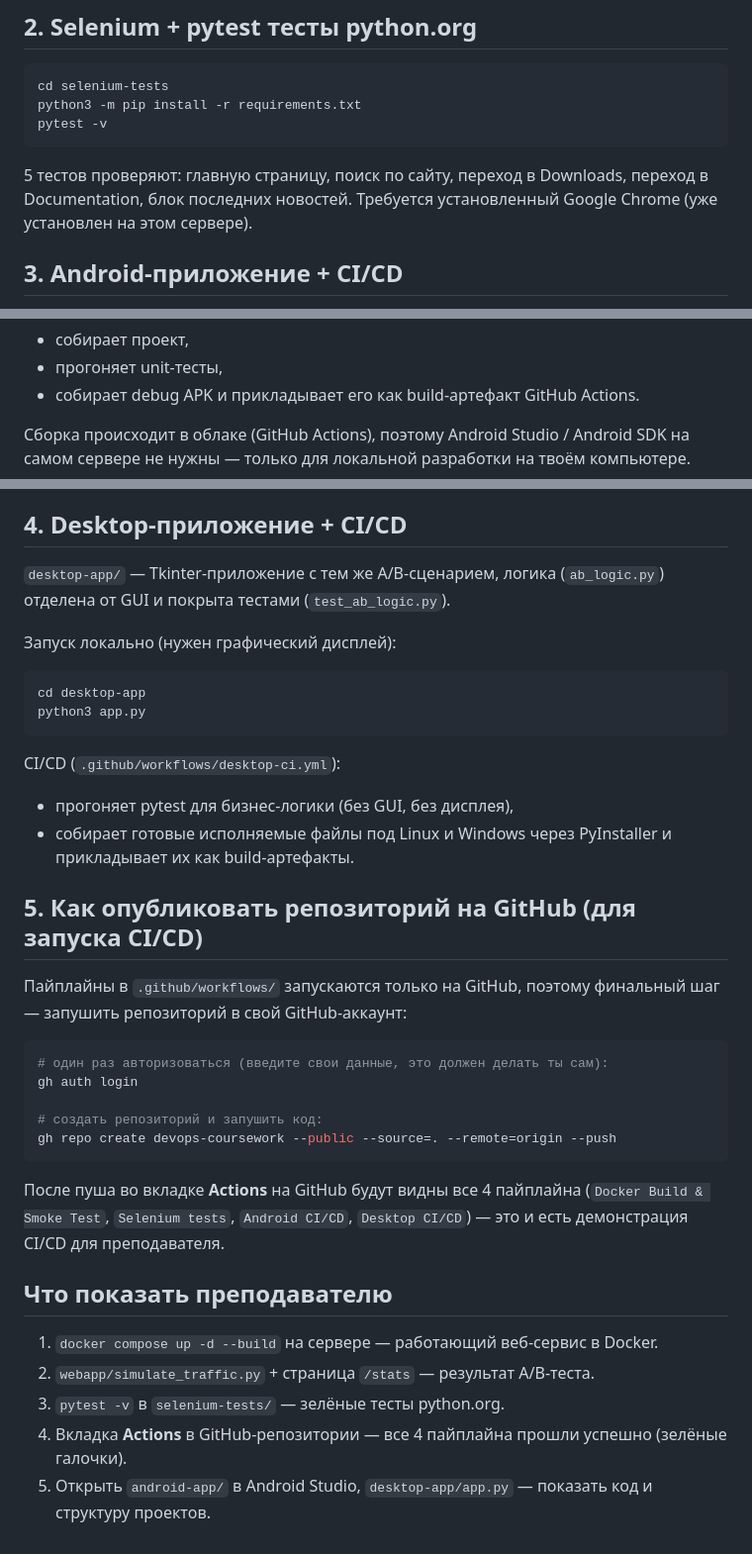
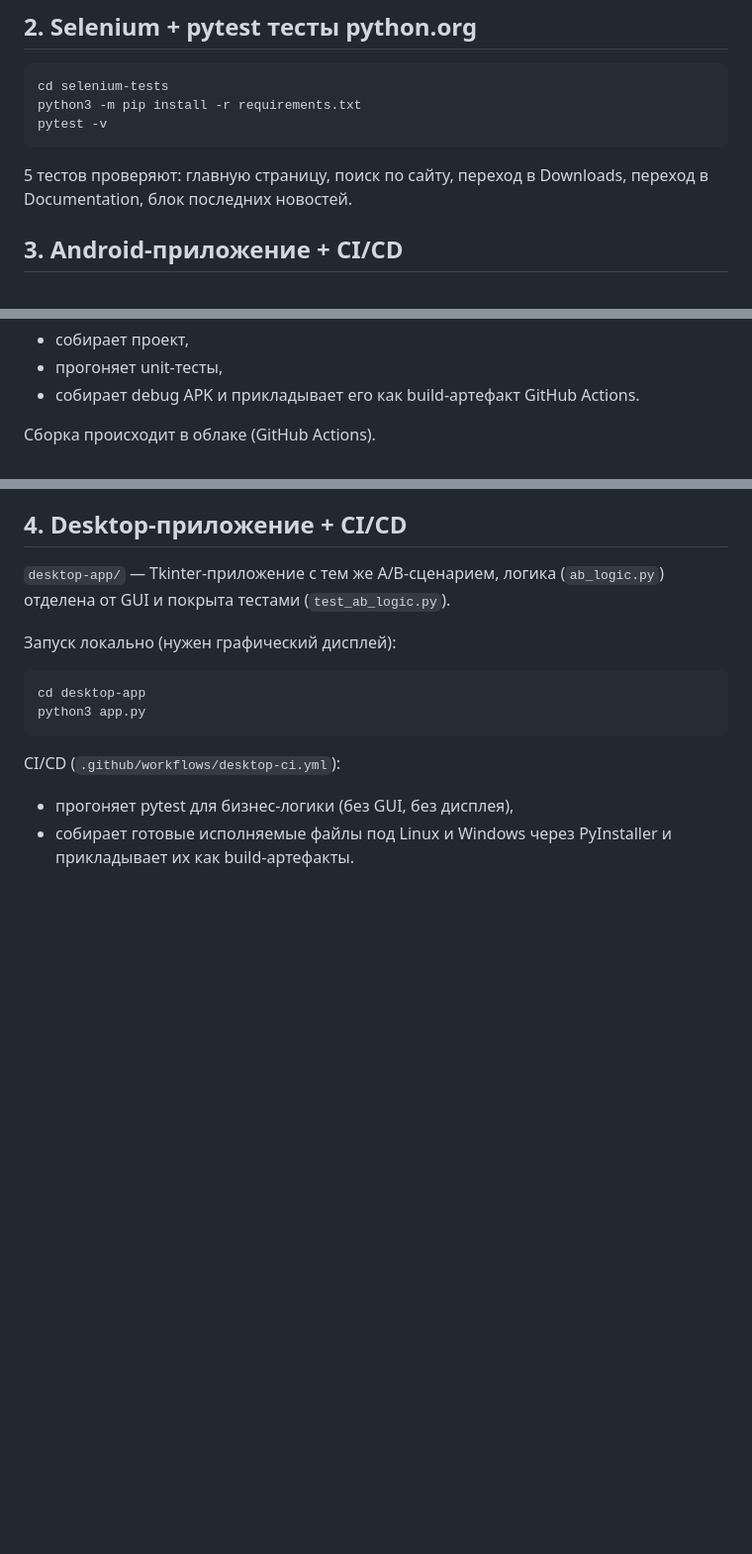
Before and after one commit to doomraahh/devops-coursework, a Markdown page: README.md, 3 parts joined by grey strips. Shown at 99% size. GitHub-like rendering; blank space fills up the shorter version.

````diff
--- a/README.md
+++ b/README.md
@@ -56,8 +56,7 @@ pytest -v
 ```
 
 5 тестов проверяют: главную страницу, поиск по сайту, переход в
-Downloads, переход в Documentation, блок последних новостей. Требуется
-установленный Google Chrome (уже установлен на этом сервере).
+Downloads, переход в Documentation, блок последних новостей.
 
 ## 3. Android-приложение + CI/CD
 
@@ -75,9 +74,7 @@ CI/CD (`.github/workflows/android-ci.yml`) при каждом пуше в ве
 - собирает debug APK и прикладывает его как build-артефакт GitHub
   Actions.
 
-Сборка происходит в облаке (GitHub Actions), поэтому Android Studio /
-Android SDK на самом сервере не нужны — только для локальной разработки
-на твоём компьютере.
+Сборка происходит в облаке (GitHub Actions).
 
 ## 4. Desktop-приложение + CI/CD
 
@@ -95,32 +92,3 @@ CI/CD (`.github/workflows/desktop-ci.yml`):
 - прогоняет pytest для бизнес-логики (без GUI, без дисплея),
 - собирает готовые исполняемые файлы под Linux и Windows через
   PyInstaller и прикладывает их как build-артефакты.
-
-## 5. Как опубликовать репозиторий на GitHub (для запуска CI/CD)
-
-Пайплайны в `.github/workflows/` запускаются только на GitHub, поэтому
-финальный шаг — запушить репозиторий в свой GitHub-аккаунт:
-
-```bash
-# один раз авторизоваться (введите свои данные, это должен делать ты сам):
-gh auth login
-
-# создать репозиторий и запушить код:
-gh repo create devops-coursework --public --source=. --remote=origin --push
-```
-
-После пуша во вкладке **Actions** на GitHub будут видны все 4
-пайплайна (`Docker Build & Smoke Test`, `Selenium tests`,
-`Android CI/CD`, `Desktop CI/CD`) — это и есть демонстрация CI/CD для
-преподавателя.
-
-## Что показать преподавателю
-
-1. `docker compose up -d --build` на сервере — работающий веб-сервис в
-   Docker.
-2. `webapp/simulate_traffic.py` + страница `/stats` — результат A/B-теста.
-3. `pytest -v` в `selenium-tests/` — зелёные тесты python.org.
-4. Вкладка **Actions** в GitHub-репозитории — все 4 пайплайна прошли
-   успешно (зелёные галочки).
-5. Открыть `android-app/` в Android Studio, `desktop-app/app.py` —
-   показать код и структуру проектов.
````
